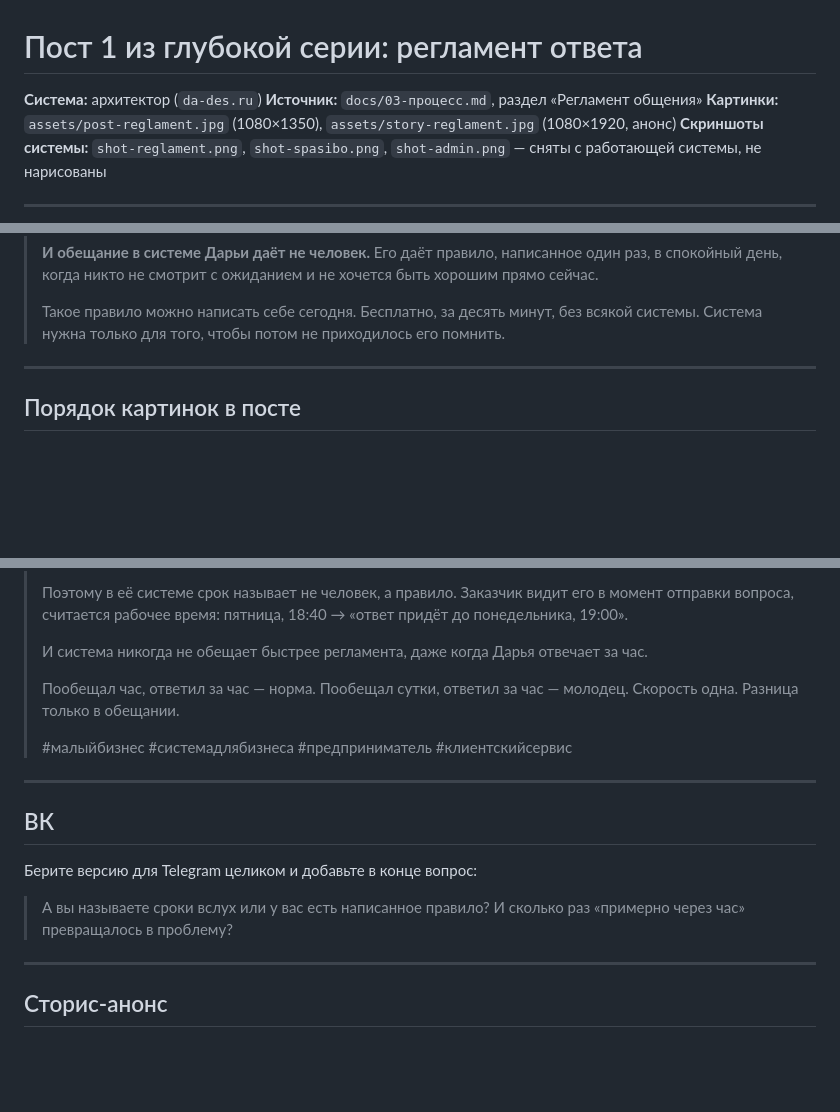
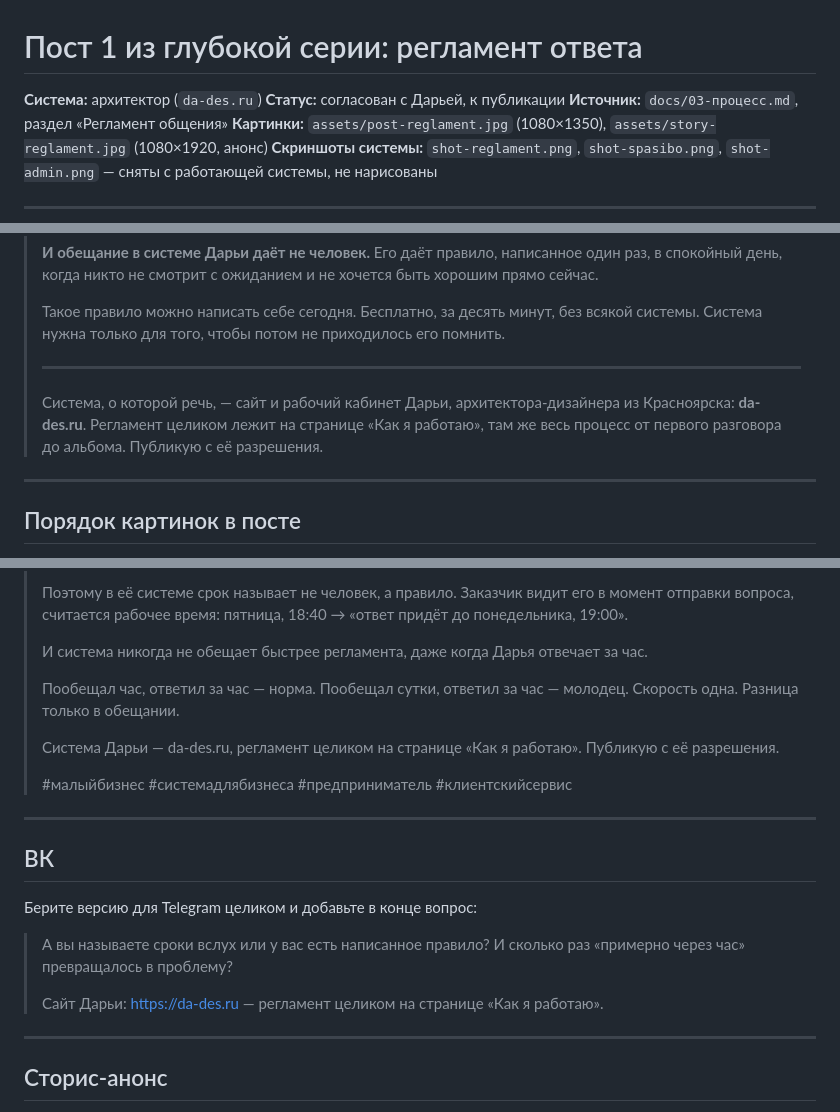
Before and after one commit to AntonSergeevich/architectural_system, a Markdown page: marketing/06-пост-регламент.md, 3 parts joined by grey strips. Rendered like a GitHub page; blank space fills up the shorter version.

```diff
--- a/marketing/06-пост-регламент.md
+++ b/marketing/06-пост-регламент.md
@@ -1,6 +1,7 @@
 # Пост 1 из глубокой серии: регламент ответа
 
 **Система:** архитектор (`da-des.ru`)
+**Статус:** согласован с Дарьей, к публикации
 **Источник:** `docs/03-процесс.md`, раздел «Регламент общения»
 **Картинки:** `assets/post-reglament.jpg` (1080×1350),
 `assets/story-reglament.jpg` (1080×1920, анонс)
@@ -96,6 +97,13 @@
 > Такое правило можно написать себе сегодня. Бесплатно, за десять минут,
 > без всякой системы. Система нужна только для того, чтобы потом
 > не приходилось его помнить.
+>
+> ---
+>
+> Система, о которой речь, — сайт и рабочий кабинет Дарьи,
+> архитектора-дизайнера из Красноярска: **da-des.ru**. Регламент целиком
+> лежит на странице «Как я работаю», там же весь процесс от первого
+> разговора до альбома. Публикую с её разрешения.
 
 ---
 
@@ -148,6 +156,9 @@
 > Пообещал час, ответил за час — норма. Пообещал сутки, ответил за час —
 > молодец. Скорость одна. Разница только в обещании.
 >
+> Система Дарьи — da-des.ru, регламент целиком на странице
+> «Как я работаю». Публикую с её разрешения.
+>
 > #малыйбизнес #системадлябизнеса #предприниматель #клиентскийсервис
 
 ---
@@ -158,6 +169,9 @@
 
 > А вы называете сроки вслух или у вас есть написанное правило?
 > И сколько раз «примерно через час» превращалось в проблему?
+>
+> Сайт Дарьи: https://da-des.ru — регламент целиком на странице
+> «Как я работаю».
 
 ---
 
```
Also changed, not shown: marketing/00-очередь-постов.md (+16 -1 lines).
